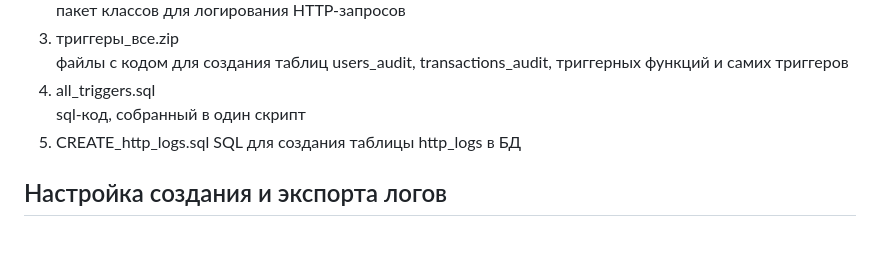
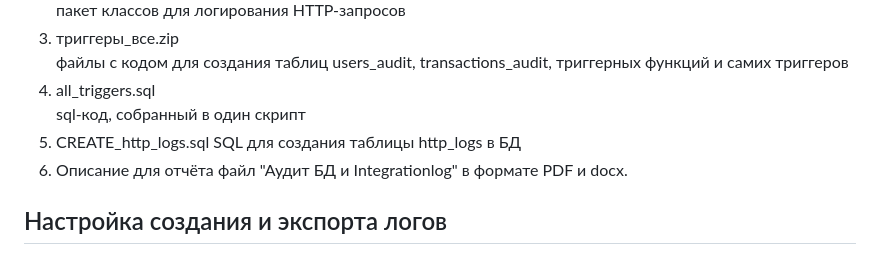
Before and after one commit to ChertChill/grain-by-grain, a Markdown page: logs_and_triggers/README.md, the part around the change. Drawn GitHub-style.

Commit message:
Обновление инструкции по созданию и выгрузке логов (README.md)

```diff
--- a/logs_and_triggers/readme.md
+++ b/logs_and_triggers/README.md
@@ -9,7 +9,8 @@
 sql-код, собранный в один скрипт
 5) CREATE_http_logs.sql
 SQL для создания таблицы http_logs в БД
-
+6) Описание для отчёта
+файл "Аудит БД и Integrationlog" в формате PDF и docx.
 
 ## Настройка создания и экспорта логов
 В базе данных создаем таблицу http_logs для логирования HTTP-запросов (CREATE_http_logs.sql).
```
